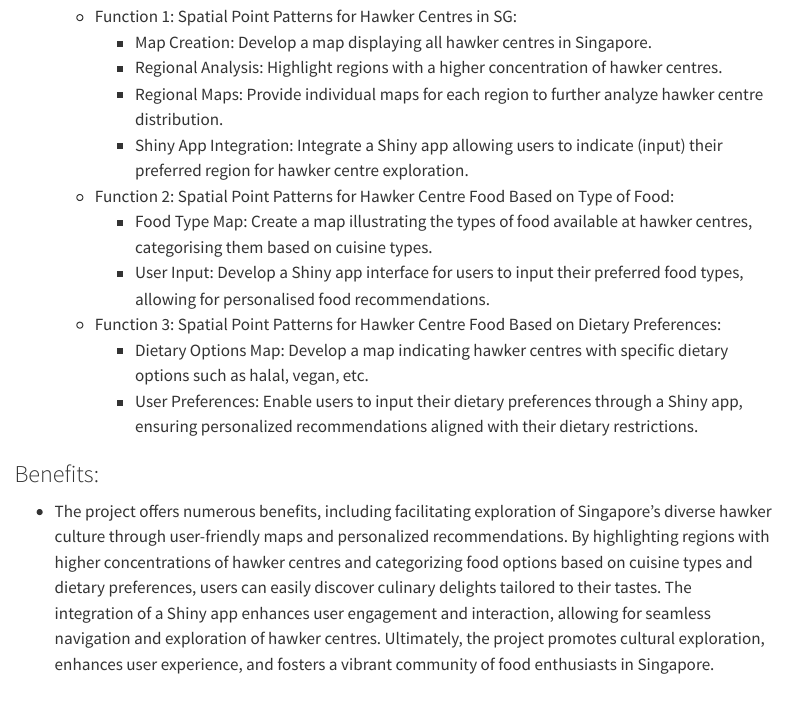
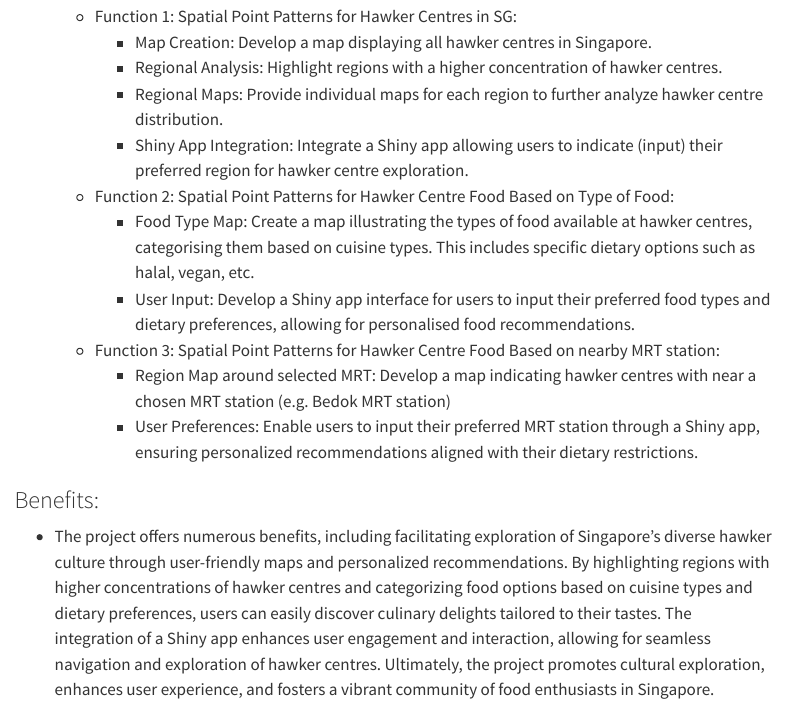
Before and after one commit to Kabeer2003/GAA-Project-2024-Group-5-, a Quarto document (Proposal/proposal.qmd): the page in a window 1100 px wide, from 510 px down. Rendered offline with R 4.5, knitr and Pandoc in place of Quarto, with nearby package versions; menus at the side of the page are left out.

Commit message:
Updated Proposal (12/3/24)

```diff
--- a/Proposal/proposal.qmd
+++ b/Proposal/proposal.qmd
@@ -29,11 +29,11 @@ Culinary Crossroads aims to utilize spatial point patterns to enhance exploratio
         -   Regional Maps: Provide individual maps for each region to further analyze hawker centre distribution.
         -   Shiny App Integration: Integrate a Shiny app allowing users to indicate (input) their preferred region for hawker centre exploration.
     -   Function 2: Spatial Point Patterns for Hawker Centre Food Based on Type of Food:
-        -   Food Type Map: Create a map illustrating the types of food available at hawker centres, categorising them based on cuisine types.
-        -   User Input: Develop a Shiny app interface for users to input their preferred food types, allowing for personalised food recommendations.
-    -   Function 3: Spatial Point Patterns for Hawker Centre Food Based on Dietary Preferences:
-        -   Dietary Options Map: Develop a map indicating hawker centres with specific dietary options such as halal, vegan, etc.
-        -   User Preferences: Enable users to input their dietary preferences through a Shiny app, ensuring personalized recommendations aligned with their dietary restrictions.
+        -   Food Type Map: Create a map illustrating the types of food available at hawker centres, categorising them based on cuisine types. This includes specific dietary options such as halal, vegan, etc.
+        -   User Input: Develop a Shiny app interface for users to input their preferred food types and dietary preferences, allowing for personalised food recommendations.
+    - Function 3: Spatial Point Patterns for Hawker Centre Food Based on nearby MRT station:
+        -   Region Map around selected MRT: Develop a map indicating hawker centres with near a chosen MRT station (e.g. Bedok MRT station)
+        - User Preferences: Enable users to input their preferred MRT station through a Shiny app, ensuring personalized recommendations aligned with their dietary restrictions.
 
 ### Benefits:
 
```
Also changed, not shown: 1 other file.
